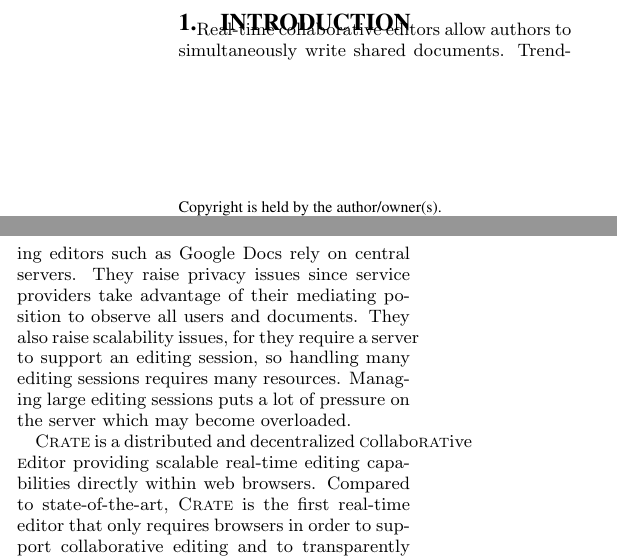
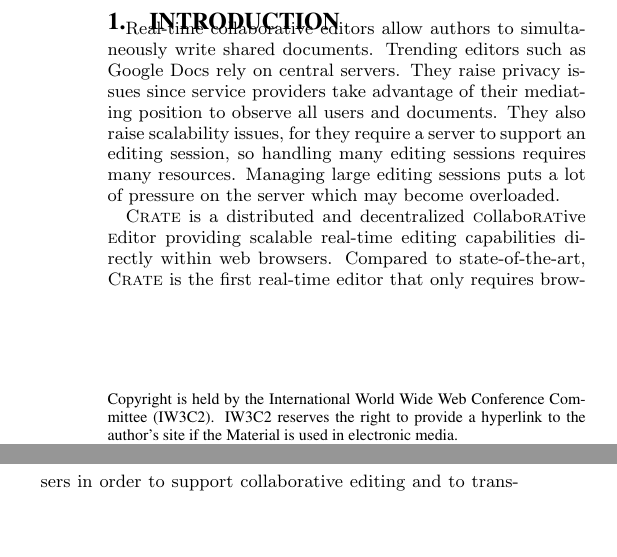
Before and after one commit to Chat-Wane/demo-crate-tex, a LaTeX paper (paper.tex): two parts of the columns of page 1 of 6 before the commit and two parts of the columns of page 1 of 5 after it, joined at a grey line, cut so that both start at the same text, the shorter picture padded with empty space. Compiled offline with pdfLaTeX.

Commit message:
fix paper size

```diff
--- a/paper.tex
+++ b/paper.tex
@@ -1,6 +1,9 @@
-\documentclass[conference]{sig-alternate-2013}
+\documentclass{sig-alternate-2013}
 
-\usepackage[marginratio=1:1,a4paper]{geometry}
+\setlength{\paperheight}{11in}
+\setlength{\paperwidth}{8.5in}
+
+\usepackage[pass]{geometry}
 \usepackage[nocompress]{cite}
 \usepackage[utf8]{inputenc}
 \usepackage{hyperref}
@@ -58,9 +61,14 @@
 %%%%%%%%%%%%%%%%%%%%%%%%%%%%%%%%%%%%%%%%%%%%%%%%%%%%%%%%%%%%%%%%%%%%%%%%%%%%%%%
 %%%%%%%%%%%%%%%%%%%%%%%%%%%%%%%%%%%%%%%%%%%%%%%%%%%%%%%%%%%%%%%%%%%%%%%%%%%%%%%
 
-\begin{document}
+%% remove the extra dot at the end of the DOI
+\toappear{\the\boilerplate\par
+{\confname{\the\conf}} \the\confinfo\par \the\copyrightetc}
 
-\permission{Copyright is held by the author/owner(s).}
-\conferenceinfo{WWW'16 Companion,}{April 11--15, 2016, Montr\'eal, Qu\'ebec, Canada.}
+
+\permission{Copyright is held by the International World Wide Web Conference
+  Committee (IW3C2). IW3C2 reserves the right to provide a hyperlink to the
+  author's site if the Material is used in electronic media.}
+\conferenceinfo{WWW'16 Companion,}{April 11--15, 2016, Montr\'eal, Qu\'ebec,
+  Canada.}
 \copyrightetc{ACM \the\acmcopyr}
-\crdata{978-1-4503-4144-8/16/04. \\http://dx.doi.org/10.1145/2872518.2890539}
```
Also changed, not shown: paper.tex (5 more changed lines).
